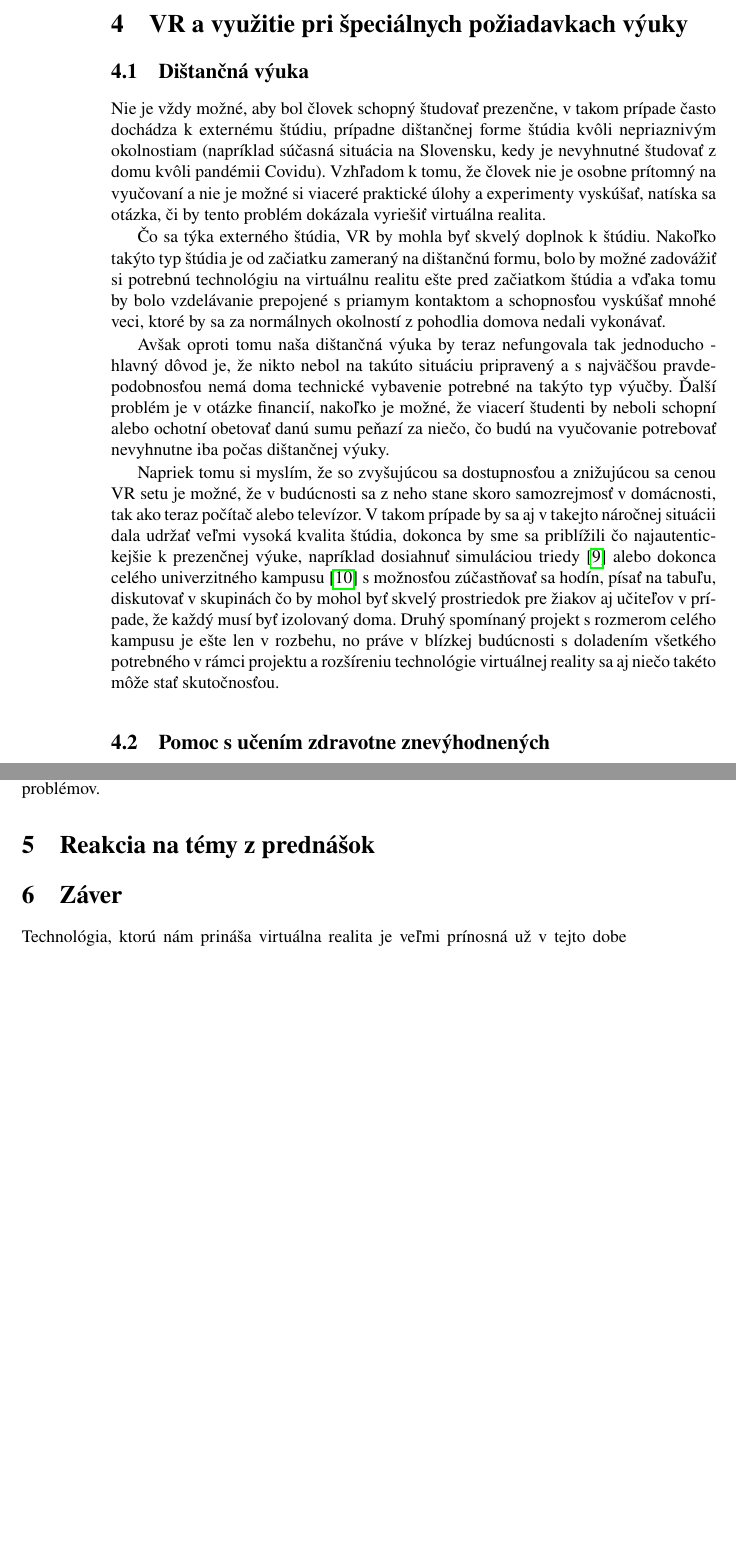
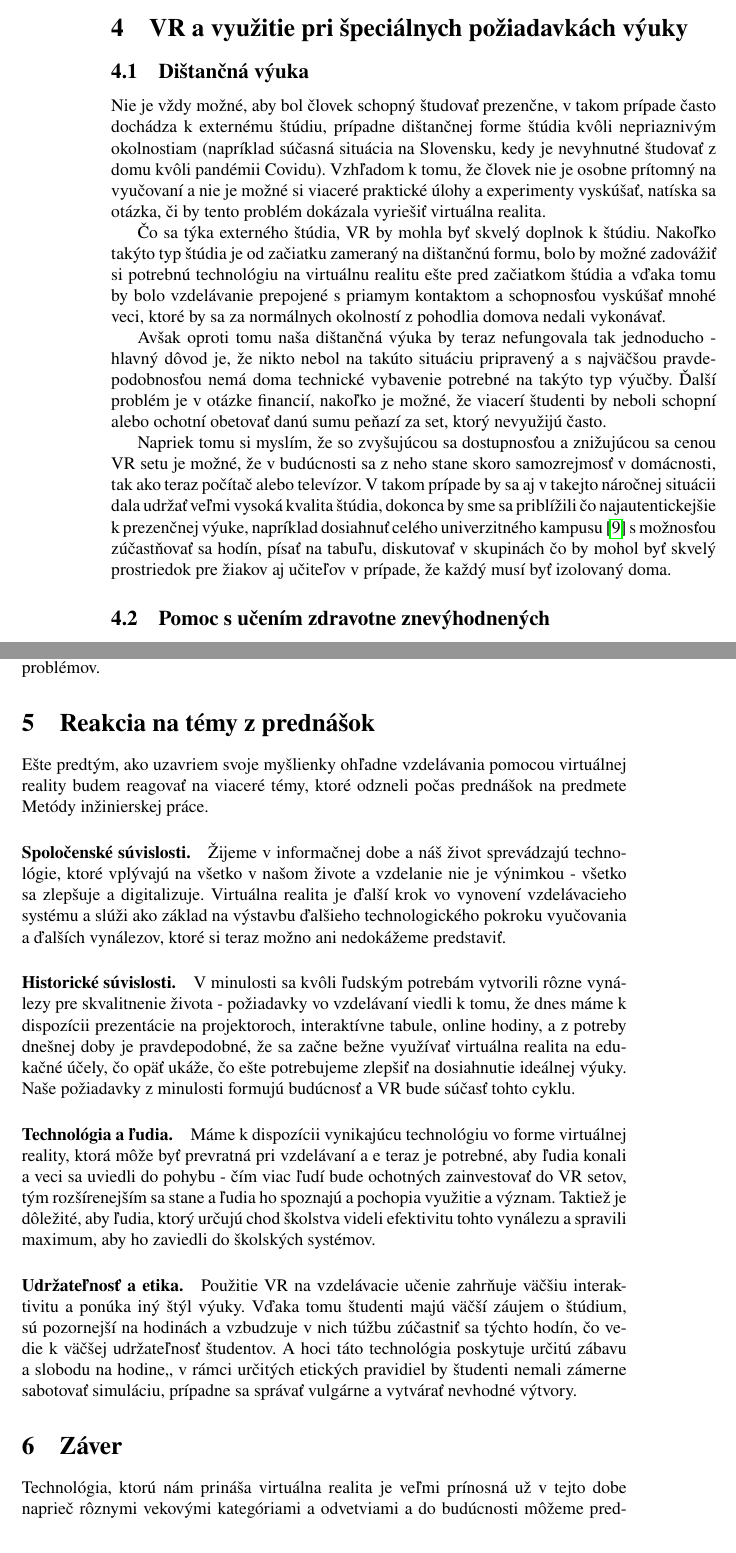
Before and after one commit to andrej-stuchly/MIP-clanok, a LaTeX paper (clanok.tex): two parts of pages 4 and 5 of 6, joined at a grey line, cut so that both start at the same text, the shorter picture padded with empty space. Compiled offline with pdfLaTeX.

Commit message:
finalna verzia clanku

```diff
--- a/clanok.tex
+++ b/clanok.tex
@@ -6,14 +6,14 @@
 \usepackage[IL2]{fontenc}
 \usepackage[utf8]{inputenc}
 \usepackage{graphicx}
-\usepackage{url} % príkaz \url na formátovanie URL
-\usepackage{hyperref} % odkazy v texte budú aktívne (pri niektorých triedach dokumentov spôsobuje posun textu)
+\usepackage{url}
+\usepackage{hyperref}
 
 \usepackage{cite}
 \usepackage{times}
 \usepackage{caption}
 
-%\pagestyle{headings}
+
 
 \title{Virtuálna realita vo vzdelávaní\thanks{Semestrálny projekt v predmete Metódy inžinierskej práce, ak. rok 2021/22, vedenie: Ing. Fedor Lehocki, PhD.}}
 
@@ -23,7 +23,7 @@
 	{\small \texttt{xstuchly@stuba.sk}}
 	}
 
-\date{\small 4. november 2021}
+\date{\small 10. december 2021}
 
 
 
@@ -91,16 +95,16 @@ Výuka sa samozrejme netýka len detí a adolescentov, ale aj dospelých ľudí
 
 Takáto technológie môže pomôcť pri veľkej škále rôznych profesii: týka sa to rôznych kurzov z vyššie spomínaných odvetví v časti vysokoškolskej výučby, taktiež sa týka aj bežných zamestnaní, ale aj takých, kde hrozí vysoké riziko ohrozenia - toto široké spektrum ukazuje uplatnenie technológie VR u polície - existuje hra \cite{policia}, ktorá vznikla v spolupráci s členmi polície a vytvára simuláciu policajných zásahov od riadenia premávky a zastavovania vozidiel až po domáce násilie a ozbrojené lúpeže.
 
-\section{VR a využitie pri špeciálnych požiadavkach výuky} \label{stvrta}
+\section{VR a využitie pri špeciálnych požiadavkách výuky} \label{stvrta}
 
 \subsection{Dištančná výuka} \label{pomoc}
 Nie je vždy možné, aby bol človek schopný študovať prezenčne, v takom prípade často dochádza k externému štúdiu, prípadne dištančnej forme štúdia kvôli nepriaznivým okolnostiam (napríklad súčasná situácia na Slovensku, kedy je nevyhnutné študovať z domu kvôli pandémii Covidu). Vzhľadom k tomu, že človek nie je osobne prítomný na vyučovaní a nie je možné si viaceré praktické úlohy a experimenty vyskúšať, natíska sa otázka, či by tento problém dokázala vyriešiť virtuálna realita.
 
 Čo sa týka externého štúdia, VR by mohla byť skvelý doplnok k štúdiu. Nakoľko takýto typ štúdia je od začiatku zameraný na dištančnú formu, bolo by možné zadovážiť si potrebnú technológiu na virtuálnu realitu ešte pred začiatkom štúdia a vďaka tomu by bolo vzdelávanie prepojené s priamym kontaktom a schopnosťou vyskúšať mnohé veci, ktoré by sa za normálnych okolností z pohodlia domova nedali vykonávať.
 
-Avšak oproti tomu naša dištančná výuka by teraz nefungovala tak jednoducho - hlavný dôvod je, že nikto nebol na takúto situáciu pripravený a s najväčšou pravdepodobnosťou nemá doma technické vybavenie potrebné na takýto typ výučby. Ďalší problém je v otázke financií, nakoľko je možné, že viacerí študenti by neboli schopní alebo ochotní obetovať danú sumu peňazí za niečo, čo budú na vyučovanie potrebovať nevyhnutne iba počas dištančnej výuky.
+Avšak oproti tomu naša dištančná výuka by teraz nefungovala tak jednoducho - hlavný dôvod je, že nikto nebol na takúto situáciu pripravený a s najväčšou pravdepodobnosťou nemá doma technické vybavenie potrebné na takýto typ výučby. Ďalší problém je v otázke financií, nakoľko je možné, že viacerí študenti by neboli schopní alebo ochotní obetovať danú sumu peňazí za set, ktorý nevyužijú často.
 
-Napriek tomu si myslím, že so zvyšujúcou sa dostupnosťou a znižujúcou sa cenou VR setu je možné, že v budúcnosti sa z neho stane skoro samozrejmosť v domácnosti, tak ako teraz počítač alebo televízor. V takom prípade by sa aj v takejto náročnej situácii dala udržať veľmi vysoká kvalita štúdia, dokonca by sme sa priblížili čo najautentickejšie k prezenčnej výuke, napríklad dosiahnuť simuláciou triedy \cite{trieda} alebo dokonca celého univerzitného kampusu \cite{distancne} s možnosťou zúčastňovať sa hodín, písať na tabuľu, diskutovať v skupinách čo by mohol byť skvelý prostriedok pre žiakov aj učiteľov v prípade, že každý musí byť izolovaný doma. Druhý spomínaný projekt s rozmerom celého kampusu je ešte len v rozbehu, no práve v blízkej budúcnosti s doladením všetkého potrebného v rámci projektu a rozšíreniu technológie virtuálnej reality sa aj niečo takéto môže stať skutočnosťou.
+Napriek tomu si myslím, že so zvyšujúcou sa dostupnosťou a znižujúcou sa cenou VR setu je možné, že v budúcnosti sa z neho stane skoro samozrejmosť v domácnosti, tak ako teraz počítač alebo televízor. V takom prípade by sa aj v takejto náročnej situácii dala udržať veľmi vysoká kvalita štúdia, dokonca by sme sa priblížili čo najautentickejšie k prezenčnej výuke, napríklad dosiahnuť celého univerzitného kampusu \cite{distancne} s možnosťou zúčastňovať sa hodín, písať na tabuľu, diskutovať v skupinách čo by mohol byť skvelý prostriedok pre žiakov aj učiteľov v prípade, že každý musí byť izolovaný doma.
 
 \subsection{Pomoc s učením zdravotne znevýhodnených} \label{pomoc}
 Nanešťastie, nie všetci ľudia sa narodia úplne zdraví, prípadne kvôli určitej udalosti počas ich života sa môže stať, že človek je zdravotne znevýhodnený oproti ostatným ľuďom, či už sa jedná o fyzické alebo mentálne znevýhodnenie. Všetci ľudia, ktorý prechádzajú takýmito problémami majú určité prekážky v rámci efektivity bežného spôsobu učenia. Takýmto ľudom dokážeme podať pomocnú ruku a pomôcť im naučiť sa čo najviac vecí, ktoré im môžu pomôcť v živote.
@@ -110,10 +114,19 @@ Ako skvelý príklad by som uviedol situáciu v Číne,\cite{hry} kde sa snažia
 Je skvelé, že takéto projekty máme možnosť vidieť aj u nás na Slovensku - Technická univerzita v Košiciach a jej tým laboratória LIRKIS pracuje na využití technológie virtuálnej reality pre postihnutých ľudí \cite{svk}, čo umožní lepšie, ľahšie, rýchlejšie pochopenie a zatraktívnenie výučby. Taktiež vedú viaceré semináre, ktoré sa venujú tejto problematike a ukazujú možnosti zlepšenia štúdia pre tých, ktorí s ním majú najviac problémov.
 
 \section{Reakcia na témy z prednášok} \label{piata}
+Ešte predtým, ako uzavriem svoje myšlienky ohľadne vzdelávania pomocou virtuálnej reality budem reagovať na viaceré témy, ktoré odzneli počas prednášok na predmete Metódy inžinierskej práce.
 
+\paragraph{Spoločenské súvislosti.}
+Žijeme v informačnej dobe a náš život sprevádzajú technológie, ktoré vplývajú na všetko v našom živote a vzdelanie nie je výnimkou - všetko sa zlepšuje a digitalizuje. Virtuálna realita je ďalší krok vo vynovení vzdelávacieho systému a slúži ako základ na výstavbu ďalšieho technologického pokroku vyučovania a ďalších vynálezov, ktoré si teraz možno ani nedokážeme predstaviť.
+\paragraph{Historické súvislosti.}
+V minulosti sa kvôli ľudským potrebám vytvorili rôzne vynálezy pre skvalitnenie života - požiadavky vo vzdelávaní viedli k tomu, že dnes máme k dispozícii prezentácie na projektoroch, interaktívne tabule, online hodiny, a z potreby dnešnej doby je pravdepodobné, že sa začne bežne využívať virtuálna realita na edukačné účely, čo opäť ukáže, čo ešte potrebujeme zlepšiť na dosiahnutie ideálnej výuky. Naše požiadavky z minulosti formujú budúcnosť a VR bude súčasť tohto cyklu.
+\paragraph{Technológia a ľudia.}
+Máme k dispozícii vynikajúcu technológiu vo forme virtuálnej reality, ktorá môže byť prevratná pri vzdelávaní a e teraz je potrebné, aby ľudia konali a veci sa uviedli do pohybu - čím viac ľudí bude ochotných zainvestovať do VR setov, tým rozšírenejším sa stane a ľudia ho spoznajú a pochopia využitie a význam. Taktiež je dôležité, aby ľudia, ktorý určujú chod školstva videli efektivitu tohto vynálezu a spravili maximum, aby ho zaviedli do školských systémov.
+ \paragraph{Udržateľnosť a etika.}
+Použitie VR na vzdelávacie učenie zahrňuje väčšiu interaktivitu a ponúka iný štýl výuky. Vďaka tomu študenti majú väčší záujem o štúdium, sú pozornejší na hodinách a vzbudzuje v nich túžbu zúčastniť sa týchto hodín, čo vedie k väčšej udržateľnosť študentov. A hoci táto technológia poskytuje určitú zábavu a slobodu na hodine,, v rámci určitých etických pravidiel by študenti nemali zámerne sabotovať simuláciu, prípadne sa správať vulgárne a vytvárať nevhodné výtvory.
 
 \section{Záver} \label{zaver}
-Technológia, ktorú nám prináša virtuálna realita je veľmi prínosná už v tejto dobe a do budúcnosti môžeme predpokladať, že sa objaví ešte viac skvelých využití. Jej vplyv na vyučovanie je už teraz veľký, dokáže vytvoriť omnoho pútavejšie prostredie pre spoznávanie nových faktov, prepojiť teóriu s praxou a taktiež poskytnúť simuláciu reálneho problému v určitej profesii a jej využitie je veľmi široké v rámci rôznych vekových kategórii a taktiež naprieč odvetviami a zamestnaniami. Okrem tohto dokáže pomôcť pri štúdiu, kde sú určité špeciálne podmienky spojené so zdravotným stavom alebo fyzickou neprítomnosťou na vyučovaní. Dá sa povedať, že využitie virtuálnej reality vo vzdelávaní je veľmi dobre rozbehnuté, v posledných rokoch sa tejto téme venuje stále viac ľudí a bude veľmi zaujímavé sledovať, aké nové edukačné využitia sa budú objavovať v nasledujúcich rokoch.
+Technológia, ktorú nám prináša virtuálna realita je veľmi prínosná už v tejto dobe naprieč rôznymi vekovými kategóriami a odvetviami a do budúcnosti môžeme predpokladať, že sa objaví ešte viac skvelých využití. Jej vplyv na vyučovanie je už teraz veľký, dokáže vytvoriť omnoho pútavejšie prostredie pre spoznávanie nových faktov, prepojiť teóriu s praxou a tiež poskytnúť simuláciu reálneho problému v určitej profesii. Okrem tohto dokáže pomôcť pri štúdiu, kde sú určité špeciálne podmienky spojené so zdravotným stavom alebo fyzickou neprítomnosťou na vyučovaní. Dá sa povedať, že využitie virtuálnej reality vo vzdelávaní je veľmi dobre rozbehnuté, v posledných rokoch sa tejto téme venuje stále viac ľudí, tejto problematike sa venuje stále viac štúdii a výskumov a bude veľmi zaujímavé sledovať, aké nové edukačné využitia sa budú objavovať v nasledujúcich rokoch.
 
 
 %\acknowledgement{Ak niekomu chcete poďakovať\ldots}
```
Also changed, not shown: literatura.bib (+1 -10 lines), clanok.pdf, diagram.png (added), clanok.tex (10 more changed lines), 1 other file.
